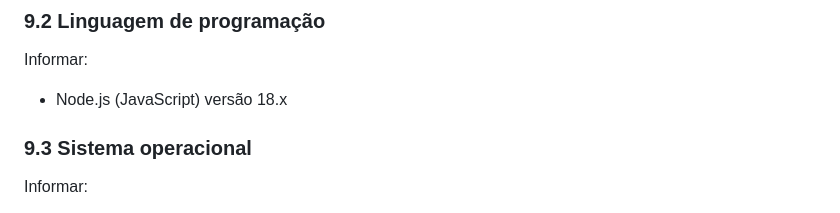
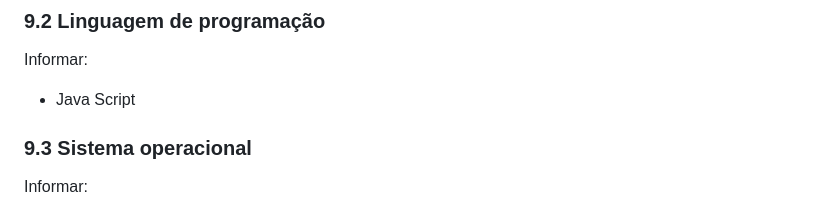
Before and after one commit to GabriellyPiffer/just_in_time_01_2026, a Markdown page: README.md, the part around the change. GitHub-like rendering.

Commit message:
Update programming language section in README

```diff
--- a/README.md
+++ b/README.md
@@ -232,7 +232,7 @@ Informar:
 
 Informar:
 
-- Node.js (JavaScript) versão 18.x
+- Java Script
 
 ### 9.3 Sistema operacional
 
```
